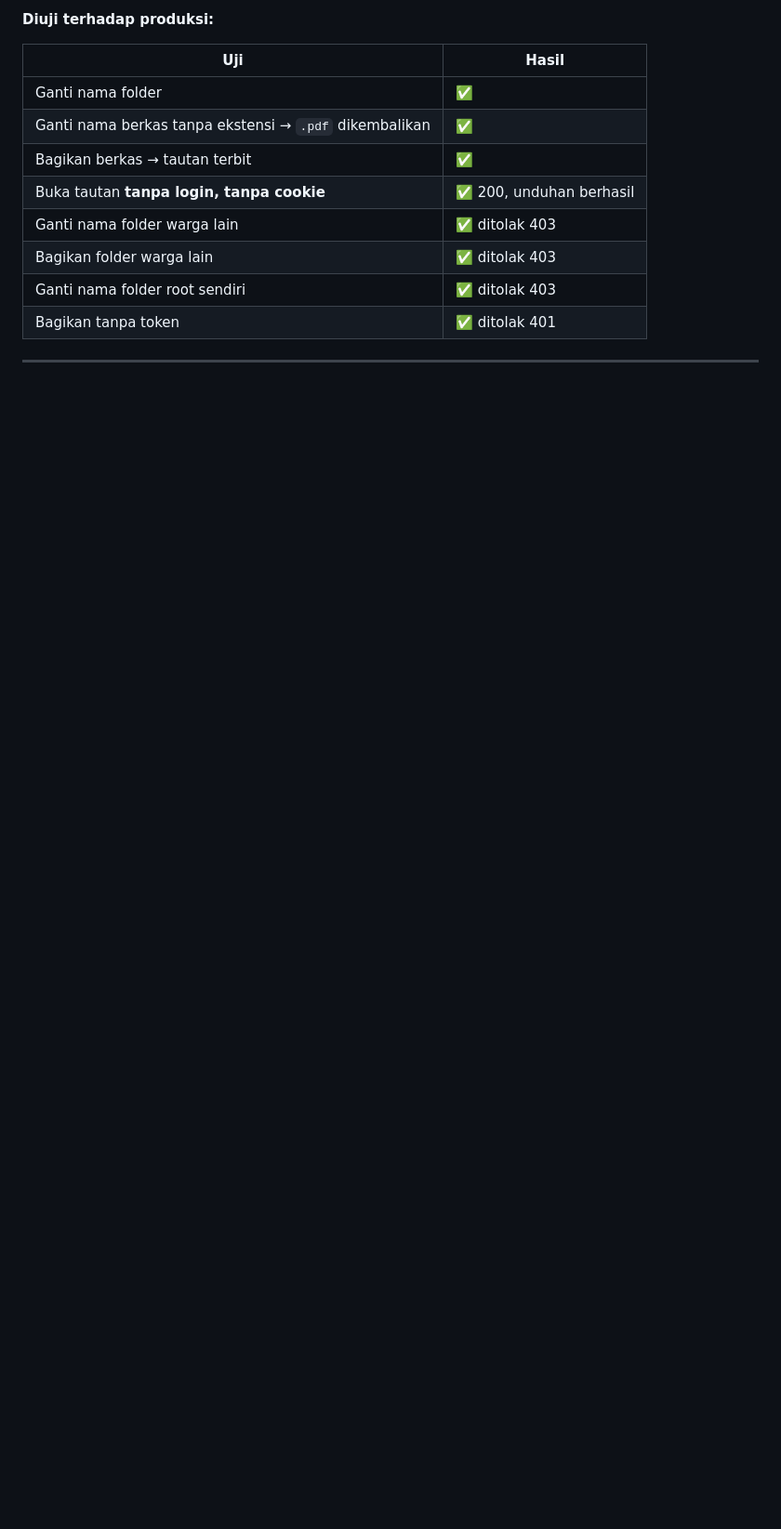
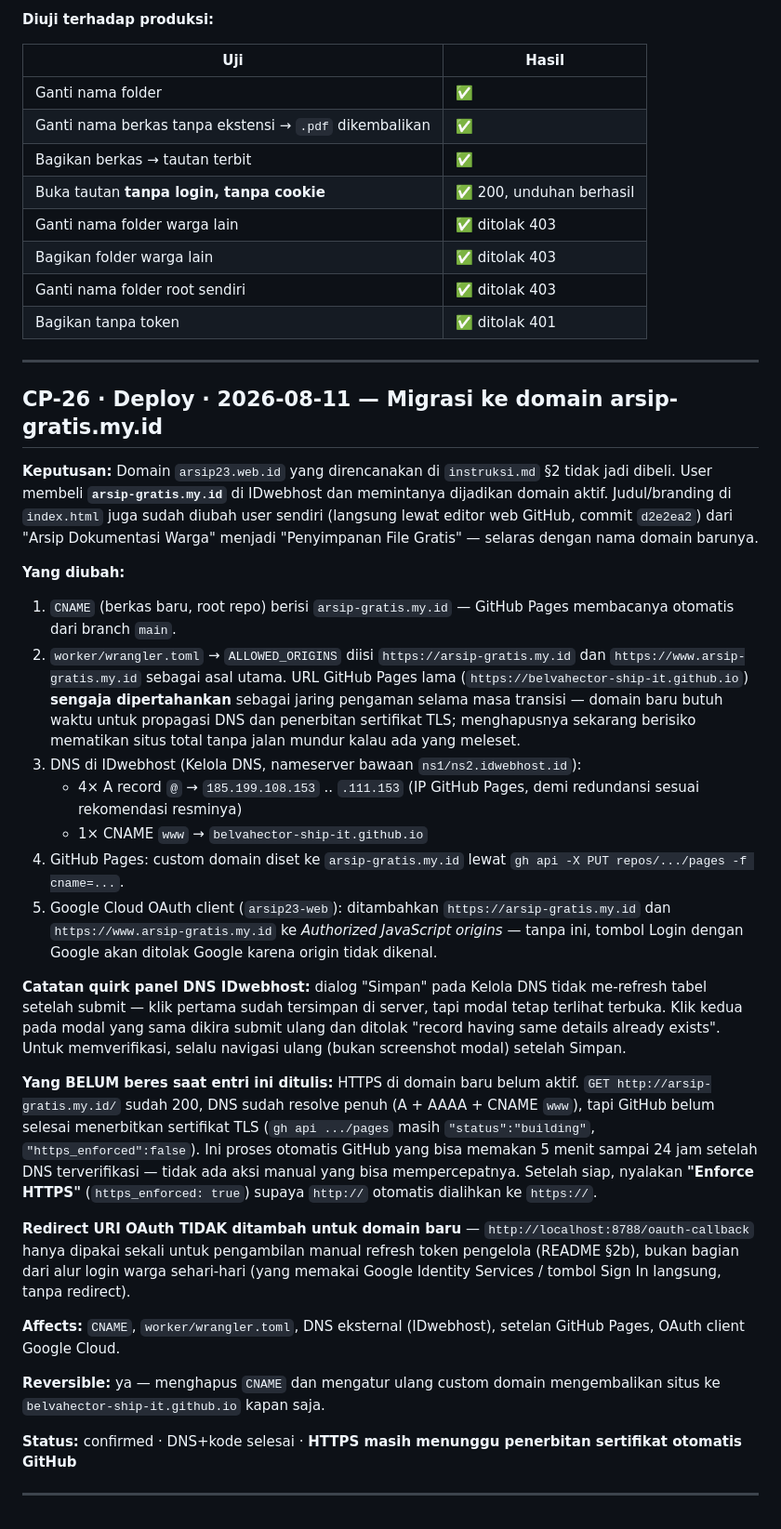
Before and after one commit to belvahector-ship-it/arsip23, a Markdown page: DECISIONS.md, the part around the change. Shown at 93% size. Rendered like a GitHub page; blank space fills up the shorter version.

```diff
--- a/DECISIONS.md
+++ b/DECISIONS.md
@@ -726,3 +726,63 @@ lalu mengembalikan `webViewLink`.
 | Bagikan tanpa token | ✅ ditolak 401 |
 
 ---
+
+## CP-26 · Deploy · 2026-08-11 — Migrasi ke domain arsip-gratis.my.id
+
+**Keputusan:** Domain `arsip23.web.id` yang direncanakan di `instruksi.md` §2
+tidak jadi dibeli. User membeli **`arsip-gratis.my.id`** di IDwebhost dan
+memintanya dijadikan domain aktif. Judul/branding di `index.html` juga sudah
+diubah user sendiri (langsung lewat editor web GitHub, commit `d2e2ea2`) dari
+"Arsip Dokumentasi Warga" menjadi "Penyimpanan File Gratis" — selaras dengan
+nama domain barunya.
+
+**Yang diubah:**
+1. `CNAME` (berkas baru, root repo) berisi `arsip-gratis.my.id` — GitHub Pages
+   membacanya otomatis dari branch `main`.
+2. `worker/wrangler.toml` → `ALLOWED_ORIGINS` diisi `https://arsip-gratis.my.id`
+   dan `https://www.arsip-gratis.my.id` sebagai asal utama. URL GitHub Pages
+   lama (`https://belvahector-ship-it.github.io`) **sengaja dipertahankan**
+   sebagai jaring pengaman selama masa transisi — domain baru butuh waktu
+   untuk propagasi DNS dan penerbitan sertifikat TLS; menghapusnya sekarang
+   berisiko mematikan situs total tanpa jalan mundur kalau ada yang meleset.
+3. DNS di IDwebhost (Kelola DNS, nameserver bawaan `ns1/ns2.idwebhost.id`):
+   - 4× A record `@` → `185.199.108.153` .. `.111.153` (IP GitHub Pages, demi
+     redundansi sesuai rekomendasi resminya)
+   - 1× CNAME `www` → `belvahector-ship-it.github.io`
+4. GitHub Pages: custom domain diset ke `arsip-gratis.my.id` lewat
+   `gh api -X PUT repos/.../pages -f cname=...`.
+5. Google Cloud OAuth client (`arsip23-web`): ditambahkan
+   `https://arsip-gratis.my.id` dan `https://www.arsip-gratis.my.id` ke
+   *Authorized JavaScript origins* — tanpa ini, tombol Login dengan Google akan
+   ditolak Google karena origin tidak dikenal.
+
+**Catatan quirk panel DNS IDwebhost:** dialog "Simpan" pada Kelola DNS tidak
+me-refresh tabel setelah submit — klik pertama sudah tersimpan di server, tapi
+modal tetap terlihat terbuka. Klik kedua pada modal yang sama dikira submit
+ulang dan ditolak "record having same details already exists". Untuk
+memverifikasi, selalu navigasi ulang (bukan screenshot modal) setelah Simpan.
+
+**Yang BELUM beres saat entri ini ditulis:** HTTPS di domain baru belum aktif.
+`GET http://arsip-gratis.my.id/` sudah 200, DNS sudah resolve penuh (A + AAAA +
+CNAME `www`), tapi GitHub belum selesai menerbitkan sertifikat TLS
+(`gh api .../pages` masih `"status":"building"`, `"https_enforced":false`).
+Ini proses otomatis GitHub yang bisa memakan 5 menit sampai 24 jam setelah DNS
+terverifikasi — tidak ada aksi manual yang bisa mempercepatnya. Setelah siap,
+nyalakan **"Enforce HTTPS"** (`https_enforced: true`) supaya `http://` otomatis
+dialihkan ke `https://`.
+
+**Redirect URI OAuth TIDAK ditambah untuk domain baru** — `http://localhost:8788/oauth-callback`
+hanya dipakai sekali untuk pengambilan manual refresh token pengelola (README
+§2b), bukan bagian dari alur login warga sehari-hari (yang memakai Google
+Identity Services / tombol Sign In langsung, tanpa redirect).
+
+**Affects:** `CNAME`, `worker/wrangler.toml`, DNS eksternal (IDwebhost), setelan
+GitHub Pages, OAuth client Google Cloud.
+
+**Reversible:** ya — menghapus `CNAME` dan mengatur ulang custom domain
+mengembalikan situs ke `belvahector-ship-it.github.io` kapan saja.
+
+**Status:** confirmed · DNS+kode selesai · **HTTPS masih menunggu penerbitan
+sertifikat otomatis GitHub**
+
+---
```
Also changed, not shown: README.md (+3 -2 lines).
